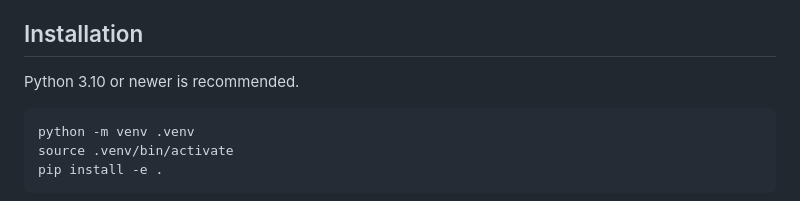
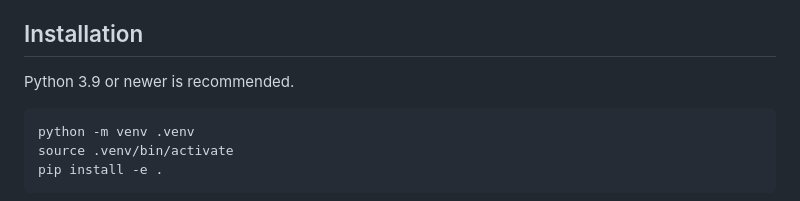
Before and after one commit to ben-shin/Protein-Folding-Practical, a Markdown page: README.md, the part around the change. GitHub-like rendering.

````diff
--- a/README.md
+++ b/README.md
@@ -84,7 +84,7 @@ A logistic curve alone does NOT provide thermodynamic folding free energies. The
 
 ## Installation
 
-Python 3.10 or newer is recommended.
+Python 3.9 or newer is recommended.
 
 ```bash
 python -m venv .venv
````
